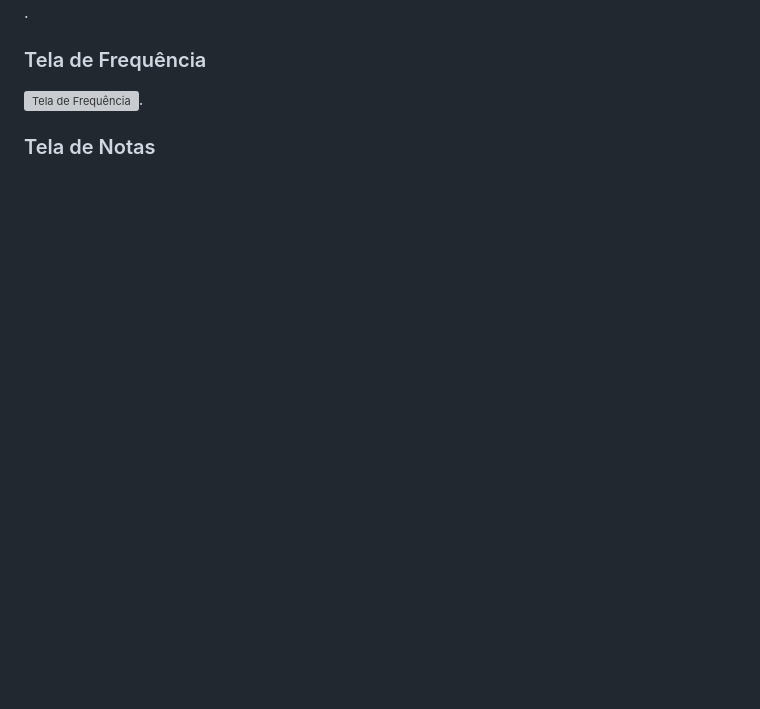
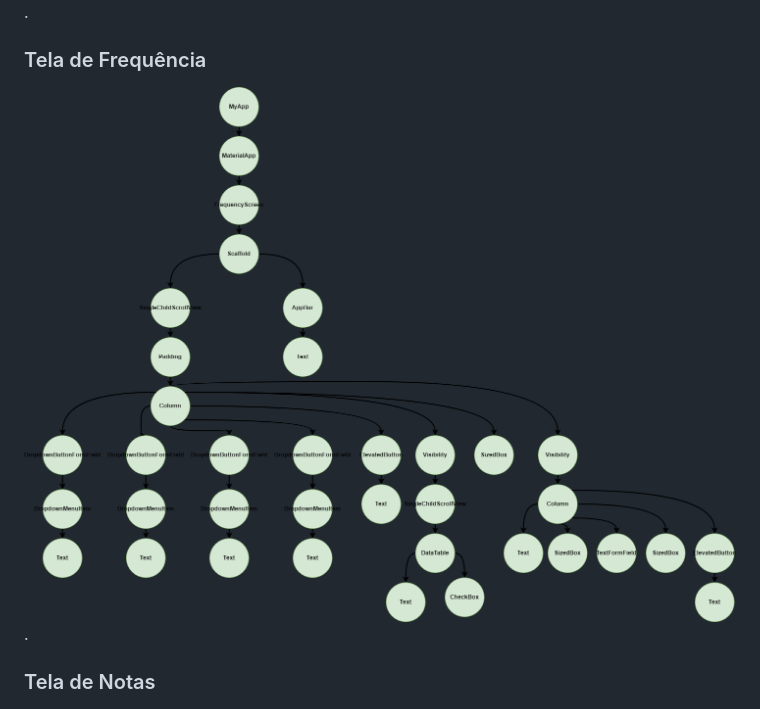
Before and after one commit to Suue/FPA, a Markdown page: README.md, the part around the change. Drawn GitHub-style; blank space fills up the shorter version; grey boxes are pictures that could not be loaded.

```diff
--- a/README.md
+++ b/README.md
@@ -44,7 +44,7 @@ Link do aplicativo na Play Store para download:
 ### Tela Principal
 ![Tela Principal](https://github.com/Suue/FPA/blob/main/wttelaprincipal.drawio.png).
 ### Tela de Frequência
-![Tela de Frequência](https://github.com/Suue/FPA/blob/main/wtfrequencia.drawio.png).
+![Tela de Frequência](https://github.com/Suue/FPA/blob/main/wtreefrequencia.drawio.png).
 ### Tela de Notas
 ![Tela de Notas](https://github.com/Suue/FPA/blob/main/wtnotas.drawio.png).
 ### Tela Calendário Acadêmico
```
